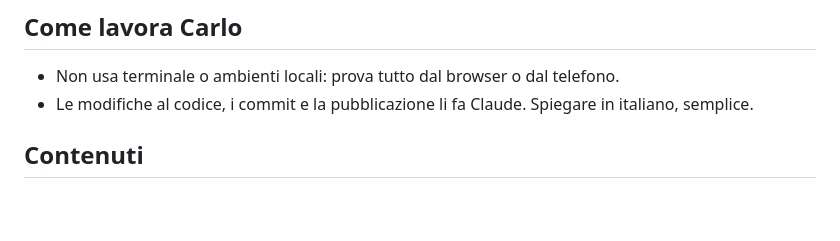
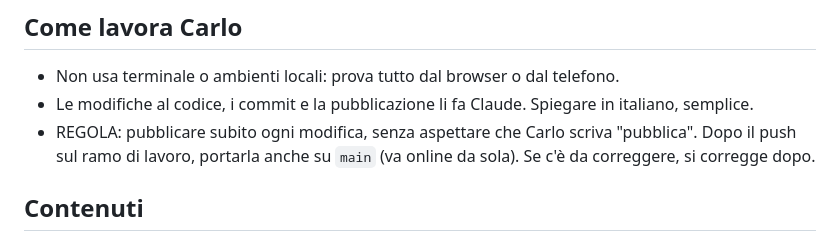
Before and after one commit to carlocavallopt01/carlocavallopt-sito, a Markdown page: CLAUDE.md, the part around the change. Rendered like a GitHub page; blank space fills up the shorter version.

Commit message:
Regola: pubblicare subito ogni modifica su main
Co-Authored-By: Claude Opus 5.5 <noreply@anthropic.com>
Claude-Session: https://claude.ai/code/session_01KrxSAg4462UHQvEJfoL82D

```diff
--- a/CLAUDE.md
+++ b/CLAUDE.md
@@ -12,6 +12,8 @@ va online da solo in pochi secondi.
 ## Come lavora Carlo
 - Non usa terminale o ambienti locali: prova tutto dal browser o dal telefono.
 - Le modifiche al codice, i commit e la pubblicazione li fa Claude. Spiegare in italiano, semplice.
+- REGOLA: pubblicare subito ogni modifica, senza aspettare che Carlo scriva "pubblica". Dopo il push sul ramo
+  di lavoro, portarla anche su `main` (va online da sola). Se c'è da correggere, si corregge dopo.
 
 ## Contenuti
 - Design: sfondo scuro #0E0F0C, accento verde lime #C6F432 (variabili CSS in `:root`),
```
